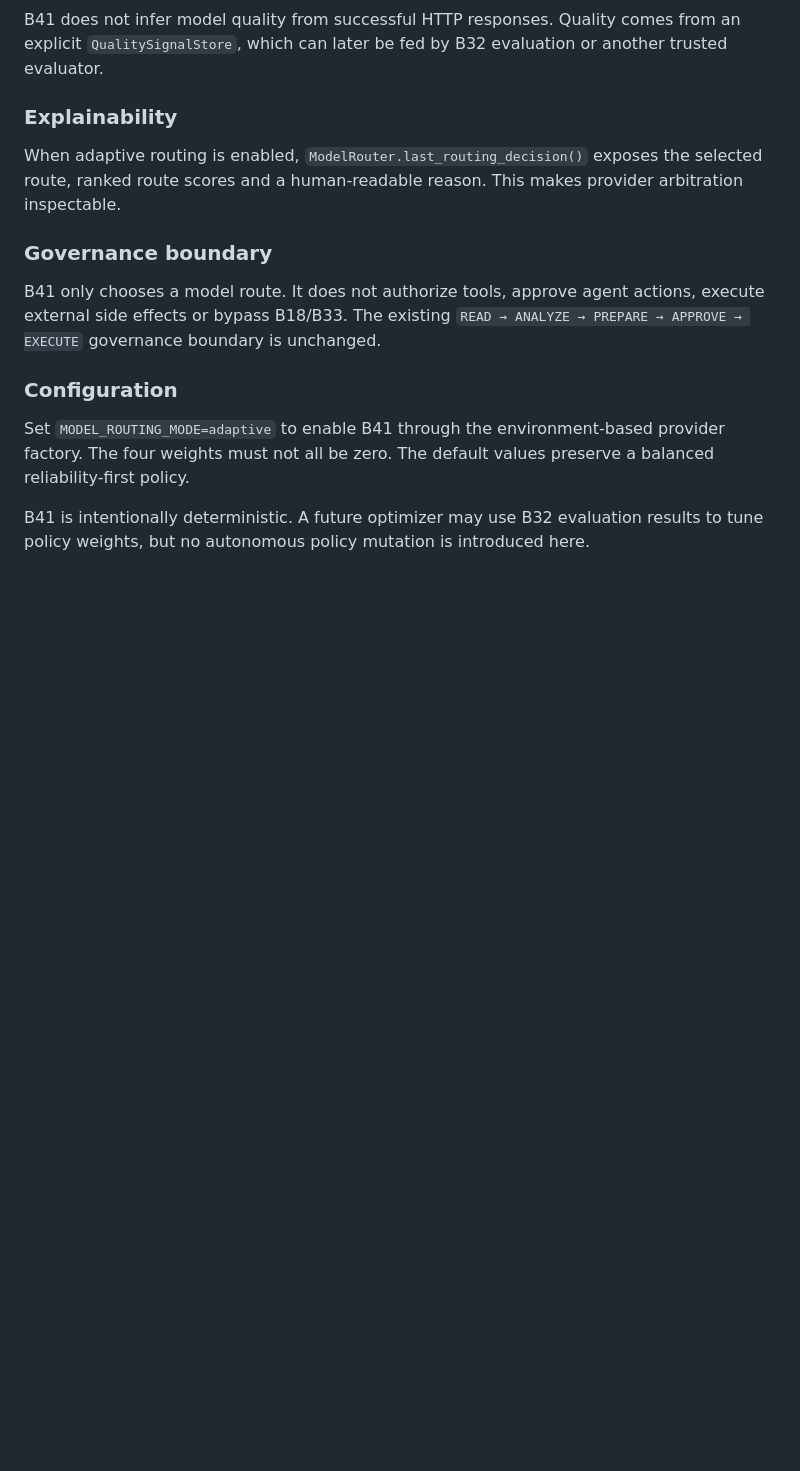
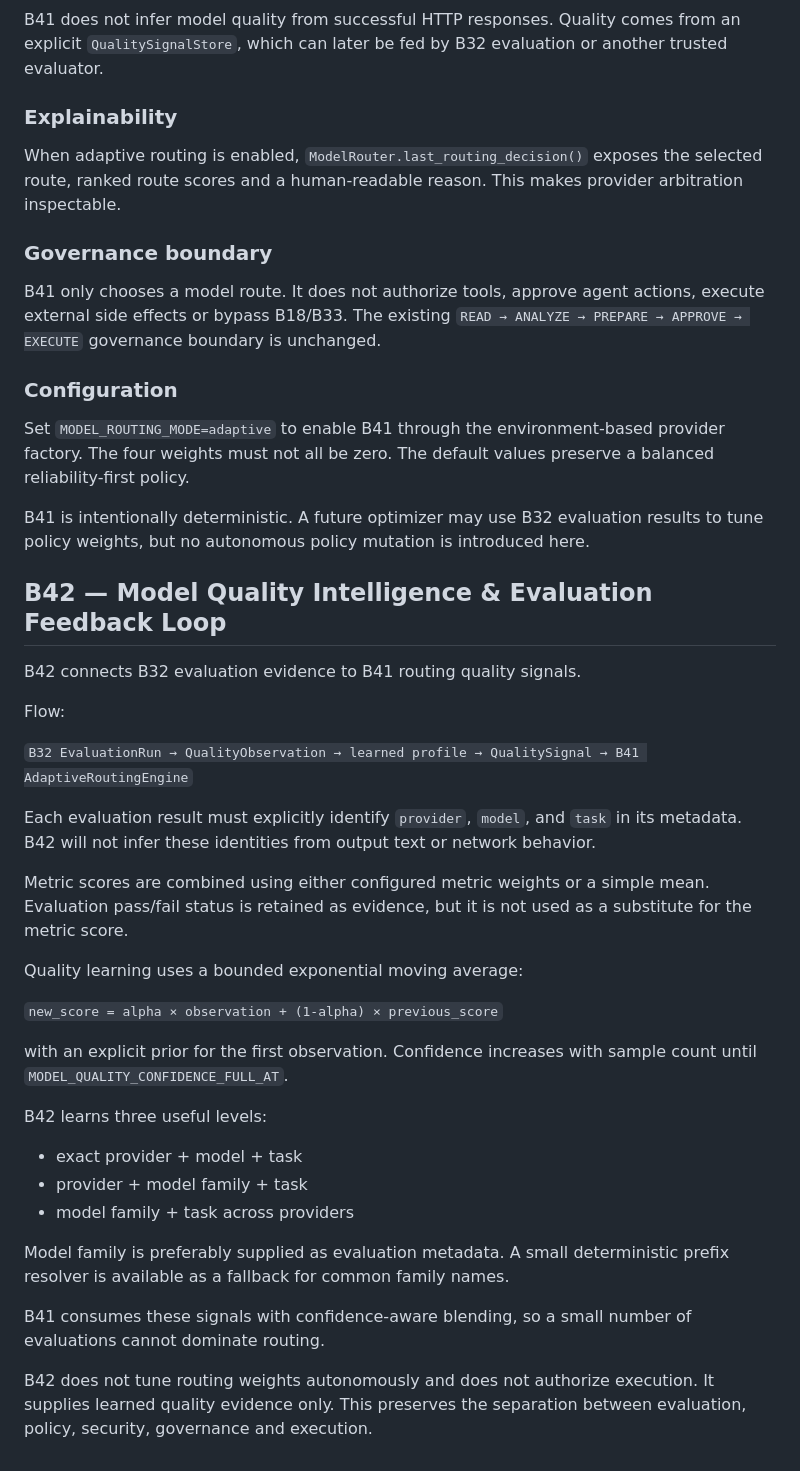
Before and after one commit to housniahmed/AHMED-AI-OS, a Markdown page: core/models/README.md, the part around the change. Drawn GitHub-style; blank space fills up the shorter version.

Commit message:
docs(b42): document quality feedback loop

```diff
--- a/core/models/README.md
+++ b/core/models/README.md
@@ -38,3 +38,33 @@ B41 only chooses a model route. It does not authorize tools, approve agent actio
 Set `MODEL_ROUTING_MODE=adaptive` to enable B41 through the environment-based provider factory. The four weights must not all be zero. The default values preserve a balanced reliability-first policy.
 
 B41 is intentionally deterministic. A future optimizer may use B32 evaluation results to tune policy weights, but no autonomous policy mutation is introduced here.
+
+## B42 — Model Quality Intelligence & Evaluation Feedback Loop
+
+B42 connects B32 evaluation evidence to B41 routing quality signals.
+
+Flow:
+
+`B32 EvaluationRun → QualityObservation → learned profile → QualitySignal → B41 AdaptiveRoutingEngine`
+
+Each evaluation result must explicitly identify `provider`, `model`, and `task` in its metadata. B42 will not infer these identities from output text or network behavior.
+
+Metric scores are combined using either configured metric weights or a simple mean. Evaluation pass/fail status is retained as evidence, but it is not used as a substitute for the metric score.
+
+Quality learning uses a bounded exponential moving average:
+
+`new_score = alpha × observation + (1-alpha) × previous_score`
+
+with an explicit prior for the first observation. Confidence increases with sample count until `MODEL_QUALITY_CONFIDENCE_FULL_AT`.
+
+B42 learns three useful levels:
+
+- exact provider + model + task
+- provider + model family + task
+- model family + task across providers
+
+Model family is preferably supplied as evaluation metadata. A small deterministic prefix resolver is available as a fallback for common family names.
+
+B41 consumes these signals with confidence-aware blending, so a small number of evaluations cannot dominate routing.
+
+B42 does not tune routing weights autonomously and does not authorize execution. It supplies learned quality evidence only. This preserves the separation between evaluation, policy, security, governance and execution.
```
